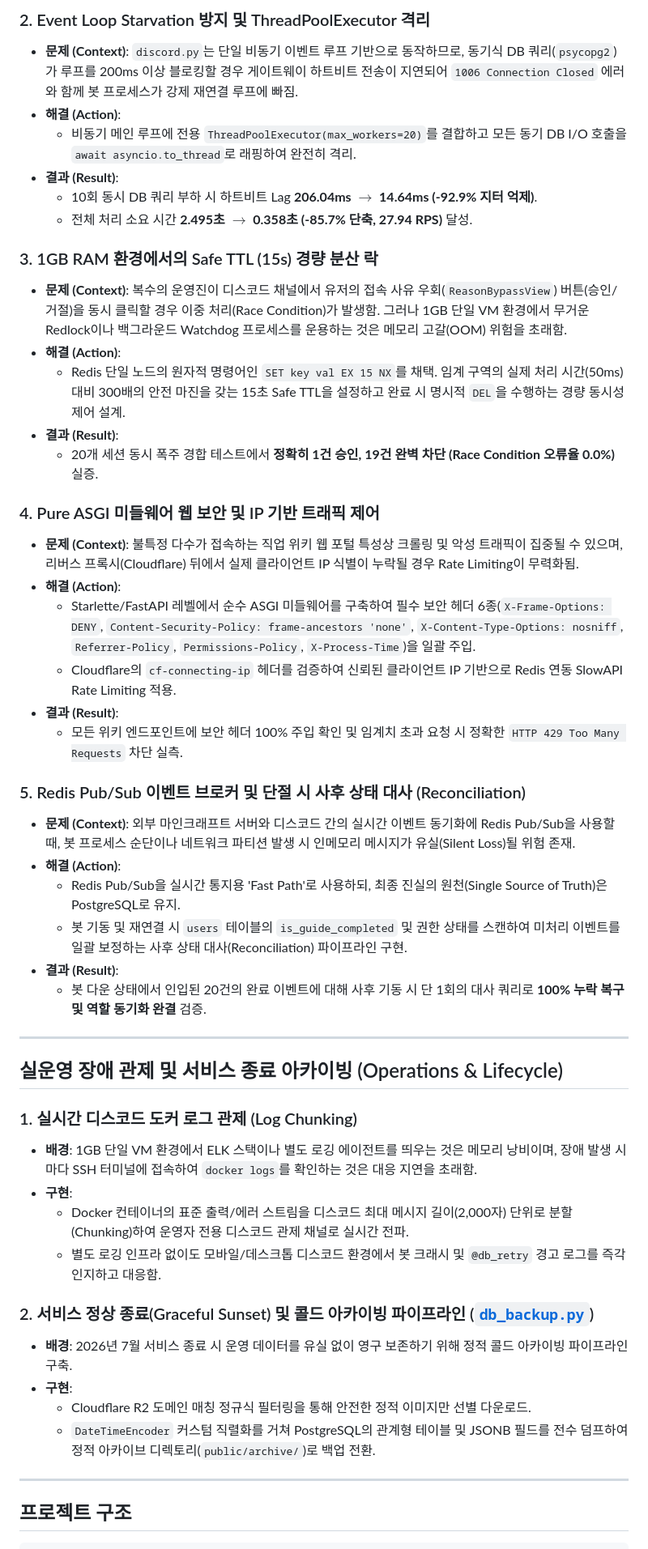
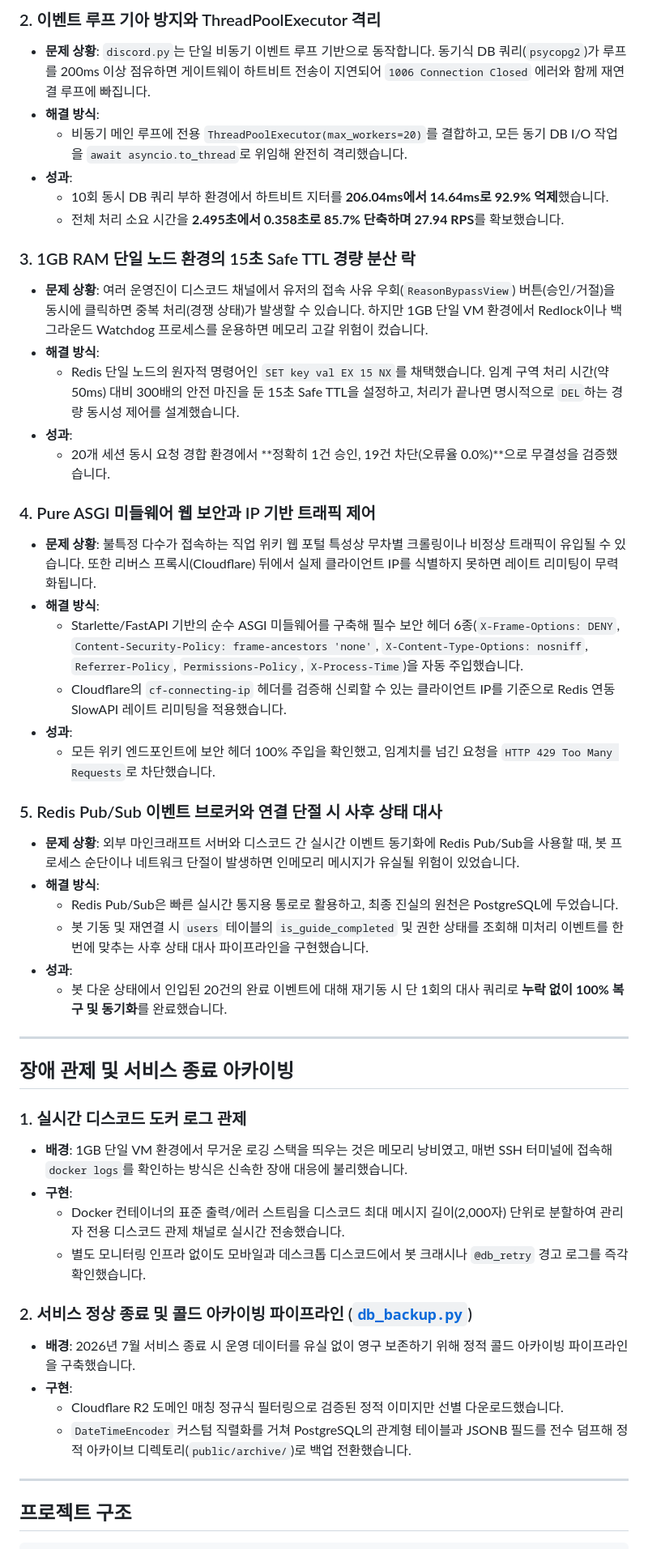
Before and after one commit to mmmphyun/rpg_sync_project, a Markdown page: README.md, the part around one of its changes. Shown at 81% size. GitHub-like rendering.

Commit message:
docs(readme): 한글 자연화 윤문 및 불필요한 영단어 병기 제거

```diff
--- a/README.md
+++ b/README.md
@@ -72,50 +72,50 @@
 
-### 2. Event Loop Starvation 방지 및 ThreadPoolExecutor 격리
-* **문제 (Context)**: `discord.py`는 단일 비동기 이벤트 루프 기반으로 동작하므로, 동기식 DB 쿼리(`psycopg2`)가 루프를 200ms 이상 블로킹할 경우 게이트웨이 하트비트 전송이 지연되어 `1006 Connection Closed` 에러와 함께 봇 프로세스가 강제 재연결 루프에 빠짐.
-* **해결 (Action)**:
-  * 비동기 메인 루프에 전용 `ThreadPoolExecutor(max_workers=20)`를 결합하고 모든 동기 DB I/O 호출을 `await asyncio.to_thread`로 래핑하여 완전히 격리.
-* **결과 (Result)**:
-  * 10회 동시 DB 쿼리 부하 시 하트비트 Lag **206.04ms $\rightarrow$ 14.64ms (-92.9% 지터 억제)**.
-  * 전체 처리 소요 시간 **2.495초 $\rightarrow$ 0.358초 (-85.7% 단축, 27.94 RPS)** 달성.
+### 2. 이벤트 루프 기아 방지와 ThreadPoolExecutor 격리
+* **문제 상황**: `discord.py`는 단일 비동기 이벤트 루프 기반으로 동작합니다. 동기식 DB 쿼리(`psycopg2`)가 루프를 200ms 이상 점유하면 게이트웨이 하트비트 전송이 지연되어 `1006 Connection Closed` 에러와 함께 재연결 루프에 빠집니다.
+* **해결 방식**:
+  * 비동기 메인 루프에 전용 `ThreadPoolExecutor(max_workers=20)`를 결합하고, 모든 동기 DB I/O 작업을 `await asyncio.to_thread`로 위임해 완전히 격리했습니다.
+* **성과**:
+  * 10회 동시 DB 쿼리 부하 환경에서 하트비트 지터를 **206.04ms에서 14.64ms로 92.9% 억제**했습니다.
+  * 전체 처리 소요 시간을 **2.495초에서 0.358초로 85.7% 단축하며 27.94 RPS**를 확보했습니다.
 
-### 3. 1GB RAM 환경에서의 Safe TTL (15s) 경량 분산 락
-* **문제 (Context)**: 복수의 운영진이 디스코드 채널에서 유저의 접속 사유 우회(`ReasonBypassView`) 버튼(승인/거절)을 동시 클릭할 경우 이중 처리(Race Condition)가 발생함. 그러나 1GB 단일 VM 환경에서 무거운 Redlock이나 백그라운드 Watchdog 프로세스를 운용하는 것은 메모리 고갈(OOM) 위험을 초래함.
-* **해결 (Action)**:
-  * Redis 단일 노드의 원자적 명령어인 `SET key val EX 15 NX`를 채택. 임계 구역의 실제 처리 시간(50ms) 대비 300배의 안전 마진을 갖는 15초 Safe TTL을 설정하고 완료 시 명시적 `DEL`을 수행하는 경량 동시성 제어 설계.
-* **결과 (Result)**:
-  * 20개 세션 동시 폭주 경합 테스트에서 **정확히 1건 승인, 19건 완벽 차단 (Race Condition 오류율 0.0%)** 실증.
+### 3. 1GB RAM 단일 노드 환경의 15초 Safe TTL 경량 분산 락
+* **문제 상황**: 여러 운영진이 디스코드 채널에서 유저의 접속 사유 우회(`ReasonBypassView`) 버튼(승인/거절)을 동시에 클릭하면 중복 처리(경쟁 상태)가 발생할 수 있습니다. 하지만 1GB 단일 VM 환경에서 Redlock이나 백그라운드 Watchdog 프로세스를 운용하면 메모리 고갈 위험이 컸습니다.
+* **해결 방식**:
+  * Redis 단일 노드의 원자적 명령어인 `SET key val EX 15 NX`를 채택했습니다. 임계 구역 처리 시간(약 50ms) 대비 300배의 안전 마진을 둔 15초 Safe TTL을 설정하고, 처리가 끝나면 명시적으로 `DEL`하는 경량 동시성 제어를 설계했습니다.
+* **성과**:
+  * 20개 세션 동시 요청 경합 환경에서 **정확히 1건 승인, 19건 차단(오류율 0.0%)**으로 무결성을 검증했습니다.
 
-### 4. Pure ASGI 미들웨어 웹 보안 및 IP 기반 트래픽 제어
-* **문제 (Context)**: 불특정 다수가 접속하는 직업 위키 웹 포털 특성상 크롤링 및 악성 트래픽이 집중될 수 있으며, 리버스 프록시(Cloudflare) 뒤에서 실제 클라이언트 IP 식별이 누락될 경우 Rate Limiting이 무력화됨.
-* **해결 (Action)**:
-  * Starlette/FastAPI 레벨에서 순수 ASGI 미들웨어를 구축하여 필수 보안 헤더 6종(`X-Frame-Options: DENY`, `Content-Security-Policy: frame-ancestors 'none'`, `X-Content-Type-Options: nosniff`, `Referrer-Policy`, `Permissions-Policy`, `X-Process-Time`)을 일괄 주입.
-  * Cloudflare의 `cf-connecting-ip` 헤더를 검증하여 신뢰된 클라이언트 IP 기반으로 Redis 연동 SlowAPI Rate Limiting 적용.
-* **결과 (Result)**:
-  * 모든 위키 엔드포인트에 보안 헤더 100% 주입 확인 및 임계치 초과 요청 시 정확한 `HTTP 429 Too Many Requests` 차단 실측.
+### 4. Pure ASGI 미들웨어 웹 보안과 IP 기반 트래픽 제어
+* **문제 상황**: 불특정 다수가 접속하는 직업 위키 웹 포털 특성상 무차별 크롤링이나 비정상 트래픽이 유입될 수 있습니다. 또한 리버스 프록시(Cloudflare) 뒤에서 실제 클라이언트 IP를 식별하지 못하면 레이트 리미팅이 무력화됩니다.
+* **해결 방식**:
+  * Starlette/FastAPI 기반의 순수 ASGI 미들웨어를 구축해 필수 보안 헤더 6종(`X-Frame-Options: DENY`, `Content-Security-Policy: frame-ancestors 'none'`, `X-Content-Type-Options: nosniff`, `Referrer-Policy`, `Permissions-Policy`, `X-Process-Time`)을 자동 주입했습니다.
+  * Cloudflare의 `cf-connecting-ip` 헤더를 검증해 신뢰할 수 있는 클라이언트 IP를 기준으로 Redis 연동 SlowAPI 레이트 리미팅을 적용했습니다.
+* **성과**:
+  * 모든 위키 엔드포인트에 보안 헤더 100% 주입을 확인했고, 임계치를 넘긴 요청을 `HTTP 429 Too Many Requests`로 차단했습니다.
 
-### 5. Redis Pub/Sub 이벤트 브로커 및 단절 시 사후 상태 대사 (Reconciliation)
-* **문제 (Context)**: 외부 마인크래프트 서버와 디스코드 간의 실시간 이벤트 동기화에 Redis Pub/Sub을 사용할 때, 봇 프로세스 순단이나 네트워크 파티션 발생 시 인메모리 메시지가 유실(Silent Loss)될 위험 존재.
-* **해결 (Action)**:
-  * Redis Pub/Sub을 실시간 통지용 'Fast Path'로 사용하되, 최종 진실의 원천(Single Source of Truth)은 PostgreSQL로 유지.
-  * 봇 기동 및 재연결 시 `users` 테이블의 `is_guide_completed` 및 권한 상태를 스캔하여 미처리 이벤트를 일괄 보정하는 사후 상태 대사(Reconciliation) 파이프라인 구현.
-* **결과 (Result)**:
-  * 봇 다운 상태에서 인입된 20건의 완료 이벤트에 대해 사후 기동 시 단 1회의 대사 쿼리로 **100% 누락 복구 및 역할 동기화 완결** 검증.
+### 5. Redis Pub/Sub 이벤트 브로커와 연결 단절 시 사후 상태 대사
+* **문제 상황**: 외부 마인크래프트 서버와 디스코드 간 실시간 이벤트 동기화에 Redis Pub/Sub을 사용할 때, 봇 프로세스 순단이나 네트워크 단절이 발생하면 인메모리 메시지가 유실될 위험이 있었습니다.
+* **해결 방식**:
+  * Redis Pub/Sub은 빠른 실시간 통지용 통로로 활용하고, 최종 진실의 원천은 PostgreSQL에 두었습니다.
+  * 봇 기동 및 재연결 시 `users` 테이블의 `is_guide_completed` 및 권한 상태를 조회해 미처리 이벤트를 한 번에 맞추는 사후 상태 대사 파이프라인을 구현했습니다.
+* **성과**:
+  * 봇 다운 상태에서 인입된 20건의 완료 이벤트에 대해 재기동 시 단 1회의 대사 쿼리로 **누락 없이 100% 복구 및 동기화**를 완료했습니다.
 
 ---
 
-## 실운영 장애 관제 및 서비스 종료 아카이빙 (Operations & Lifecycle)
+## 장애 관제 및 서비스 종료 아카이빙
 
-### 1. 실시간 디스코드 도커 로그 관제 (Log Chunking)
-* **배경**: 1GB 단일 VM 환경에서 ELK 스택이나 별도 로깅 에이전트를 띄우는 것은 메모리 낭비이며, 장애 발생 시마다 SSH 터미널에 접속하여 `docker logs`를 확인하는 것은 대응 지연을 초래함.
+### 1. 실시간 디스코드 도커 로그 관제
+* **배경**: 1GB 단일 VM 환경에서 무거운 로깅 스택을 띄우는 것은 메모리 낭비였고, 매번 SSH 터미널에 접속해 `docker logs`를 확인하는 방식은 신속한 장애 대응에 불리했습니다.
 * **구현**:
-  * Docker 컨테이너의 표준 출력/에러 스트림을 디스코드 최대 메시지 길이(2,000자) 단위로 분할(Chunking)하여 운영자 전용 디스코드 관제 채널로 실시간 전파.
-  * 별도 로깅 인프라 없이도 모바일/데스크톱 디스코드 환경에서 봇 크래시 및 `@db_retry` 경고 로그를 즉각 인지하고 대응함.
+  * Docker 컨테이너의 표준 출력/에러 스트림을 디스코드 최대 메시지 길이(2,000자) 단위로 분할하여 관리자 전용 디스코드 관제 채널로 실시간 전송했습니다.
+  * 별도 모니터링 인프라 없이도 모바일과 데스크톱 디스코드에서 봇 크래시나 `@db_retry` 경고 로그를 즉각 확인했습니다.
 
-### 2. 서비스 정상 종료(Graceful Sunset) 및 콜드 아카이빙 파이프라인 ([`db_backup.py`](db_backup.py))
-* **배경**: 2026년 7월 서비스 종료 시 운영 데이터를 유실 없이 영구 보존하기 위해 정적 콜드 아카이빙 파이프라인 구축.
+### 2. 서비스 정상 종료 및 콜드 아카이빙 파이프라인 ([`db_backup.py`](db_backup.py))
+* **배경**: 2026년 7월 서비스 종료 시 운영 데이터를 유실 없이 영구 보존하기 위해 정적 콜드 아카이빙 파이프라인을 구축했습니다.
 * **구현**:
-  * Cloudflare R2 도메인 매칭 정규식 필터링을 통해 안전한 정적 이미지만 선별 다운로드.
-  * `DateTimeEncoder` 커스텀 직렬화를 거쳐 PostgreSQL의 관계형 테이블 및 JSONB 필드를 전수 덤프하여 정적 아카이브 디렉토리(`public/archive/`)로 백업 전환.
+  * Cloudflare R2 도메인 매칭 정규식 필터링으로 검증된 정적 이미지만 선별 다운로드했습니다.
+  * `DateTimeEncoder` 커스텀 직렬화를 거쳐 PostgreSQL의 관계형 테이블과 JSONB 필드를 전수 덤프해 정적 아카이브 디렉토리(`public/archive/`)로 백업 전환했습니다.
 
 ---
 
```
Also changed, not shown: other parts of README.md (+52 -52 lines).
